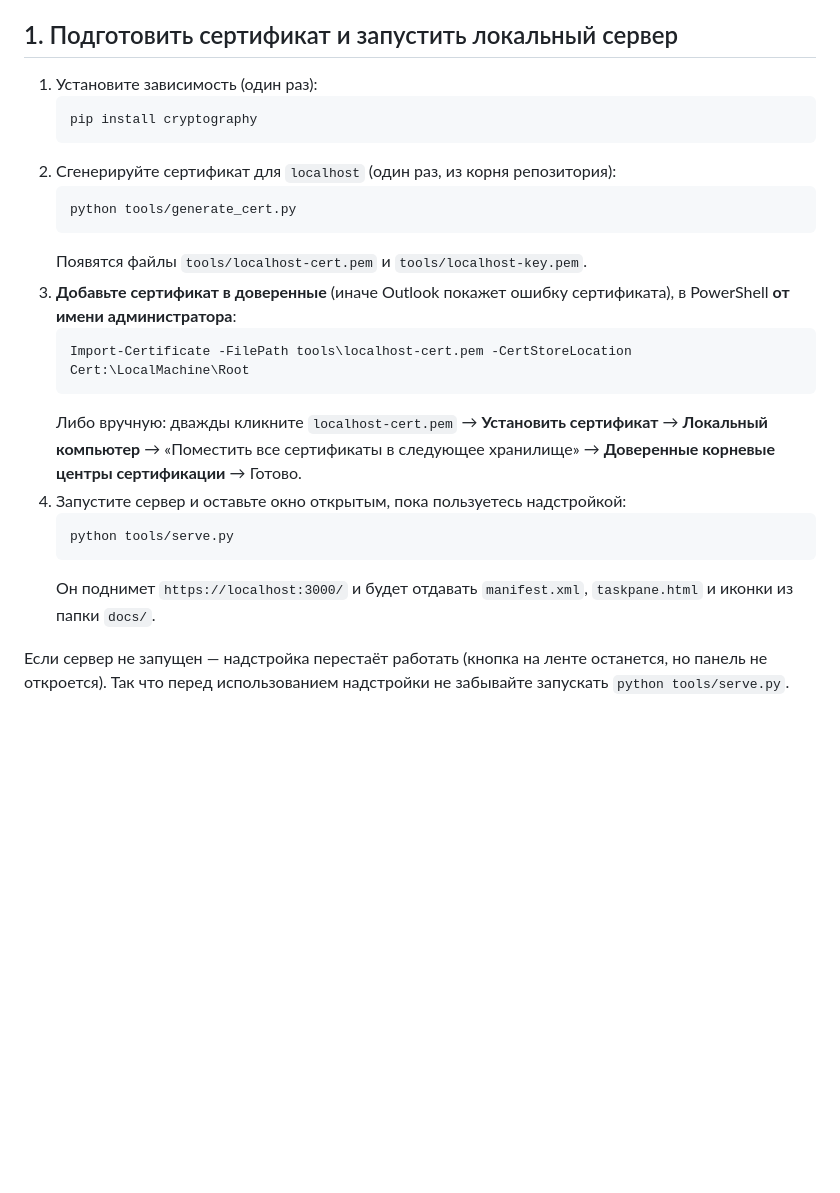
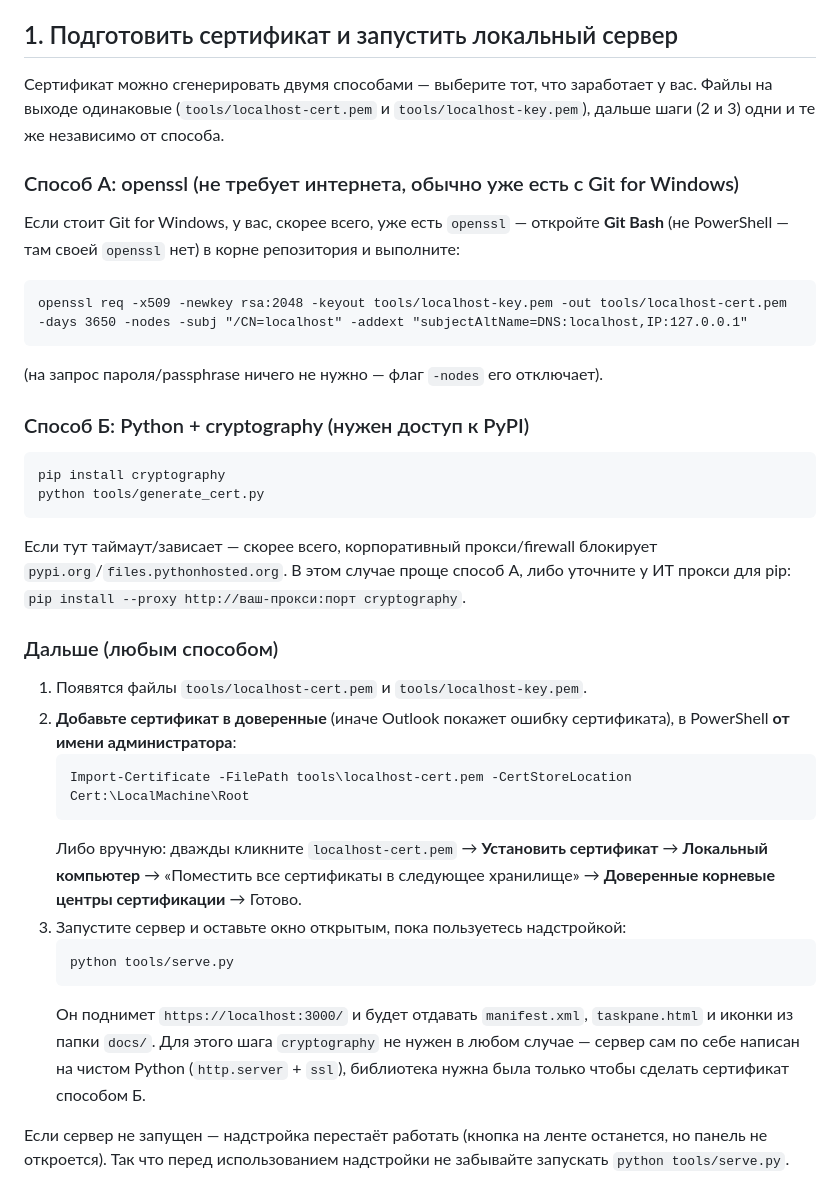
Before and after one commit to semnavmeleon-lang/123, a Markdown page: docs/README.md, the part around the change. GitHub-like rendering; blank space fills up the shorter version.

Commit message:
Document an openssl-based alternative for generating the dev certificate
pip install can time out behind a corporate proxy/firewall (reported by
a user on a work machine). Document generating the same cert with
openssl via Git Bash as the primary path, keeping the Python
cryptography route as a fallback.

Co-Authored-By: Claude Sonnet 5 <noreply@anthropic.com>
Claude-Session: https://claude.ai/code/session_01M5ovLgVdBrpQqLfLD7uKXv

````diff
--- a/docs/README.md
+++ b/docs/README.md
@@ -12,16 +12,33 @@ Outlook всё равно требует HTTPS даже для localhost, поэ
 
 ## 1. Подготовить сертификат и запустить локальный сервер
 
-1. Установите зависимость (один раз):
-   ```
-   pip install cryptography
-   ```
-2. Сгенерируйте сертификат для `localhost` (один раз, из корня репозитория):
-   ```
-   python tools/generate_cert.py
-   ```
-   Появятся файлы `tools/localhost-cert.pem` и `tools/localhost-key.pem`.
-3. **Добавьте сертификат в доверенные** (иначе Outlook покажет ошибку сертификата), в PowerShell
+Сертификат можно сгенерировать двумя способами — выберите тот, что заработает у вас.
+Файлы на выходе одинаковые (`tools/localhost-cert.pem` и `tools/localhost-key.pem`),
+дальше шаги (2 и 3) одни и те же независимо от способа.
+
+### Способ А: openssl (не требует интернета, обычно уже есть с Git for Windows)
+
+Если стоит Git for Windows, у вас, скорее всего, уже есть `openssl` — откройте **Git Bash**
+(не PowerShell — там своей `openssl` нет) в корне репозитория и выполните:
+```
+openssl req -x509 -newkey rsa:2048 -keyout tools/localhost-key.pem -out tools/localhost-cert.pem -days 3650 -nodes -subj "/CN=localhost" -addext "subjectAltName=DNS:localhost,IP:127.0.0.1"
+```
+(на запрос пароля/passphrase ничего не нужно — флаг `-nodes` его отключает).
+
+### Способ Б: Python + cryptography (нужен доступ к PyPI)
+
+```
+pip install cryptography
+python tools/generate_cert.py
+```
+Если тут таймаут/зависает — скорее всего, корпоративный прокси/firewall блокирует
+`pypi.org`/`files.pythonhosted.org`. В этом случае проще способ А, либо уточните у ИТ
+прокси для pip: `pip install --proxy http://ваш-прокси:порт cryptography`.
+
+### Дальше (любым способом)
+
+1. Появятся файлы `tools/localhost-cert.pem` и `tools/localhost-key.pem`.
+2. **Добавьте сертификат в доверенные** (иначе Outlook покажет ошибку сертификата), в PowerShell
    **от имени администратора**:
    ```
    Import-Certificate -FilePath tools\localhost-cert.pem -CertStoreLocation Cert:\LocalMachine\Root
@@ -29,12 +46,14 @@ Outlook всё равно требует HTTPS даже для localhost, поэ
    Либо вручную: дважды кликните `localhost-cert.pem` → **Установить сертификат** →
    **Локальный компьютер** → «Поместить все сертификаты в следующее хранилище» →
    **Доверенные корневые центры сертификации** → Готово.
-4. Запустите сервер и оставьте окно открытым, пока пользуетесь надстройкой:
+3. Запустите сервер и оставьте окно открытым, пока пользуетесь надстройкой:
    ```
    python tools/serve.py
    ```
    Он поднимет `https://localhost:3000/` и будет отдавать `manifest.xml`, `taskpane.html` и иконки
-   из папки `docs/`.
+   из папки `docs/`. Для этого шага `cryptography` не нужен в любом случае — сервер сам по себе
+   написан на чистом Python (`http.server` + `ssl`), библиотека нужна была только чтобы сделать
+   сертификат способом Б.
 
 Если сервер не запущен — надстройка перестаёт работать (кнопка на ленте останется, но панель
 не откроется). Так что перед использованием надстройки не забывайте запускать `python tools/serve.py`.
````
